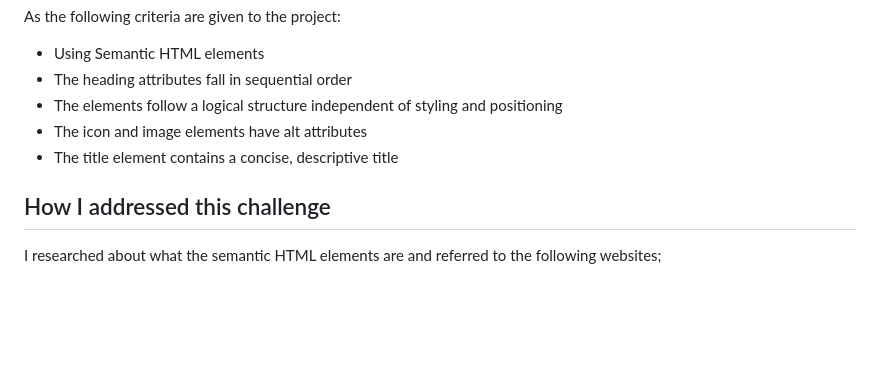
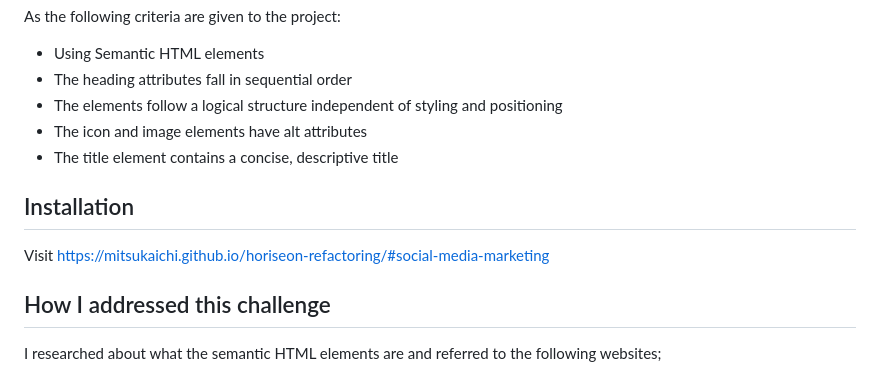
Before and after one commit to mitsukaichi/horiseon-refactoring, a Markdown page: README.md, the part around the change. Rendered like a GitHub page; blank space fills up the shorter version.

Commit message:
minor tweak to readme

```diff
--- a/README.md
+++ b/README.md
@@ -9,6 +9,10 @@ As the following criteria are given to the project:
 - The elements follow a logical structure independent of styling and positioning
 - The icon and image elements have alt attributes
 - The title element contains a concise, descriptive title
+
+## Installation
+
+Visit https://mitsukaichi.github.io/horiseon-refactoring/#social-media-marketing
 
 ## How I addressed this challenge
 
```
